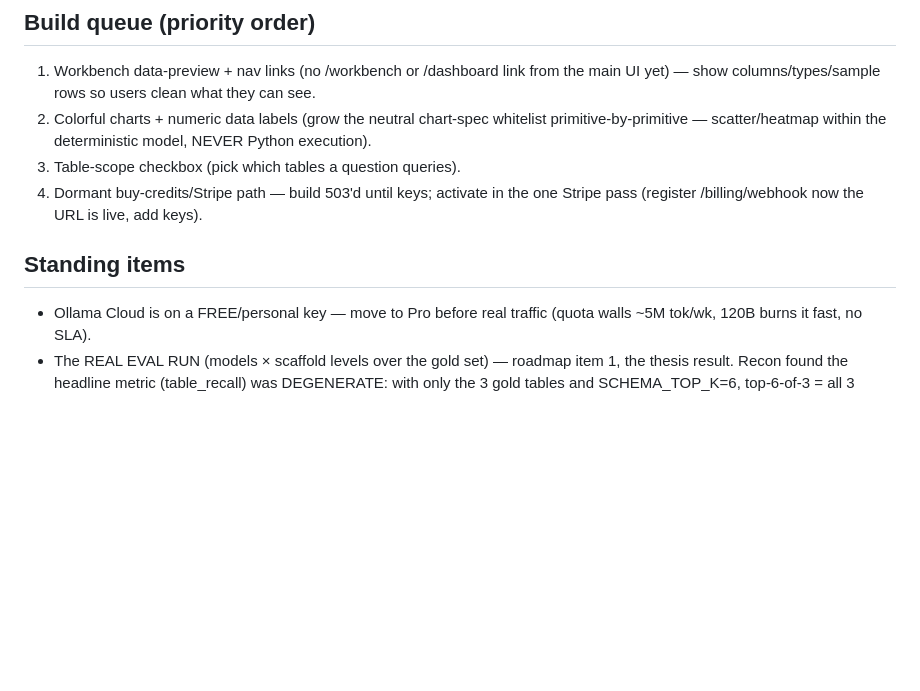
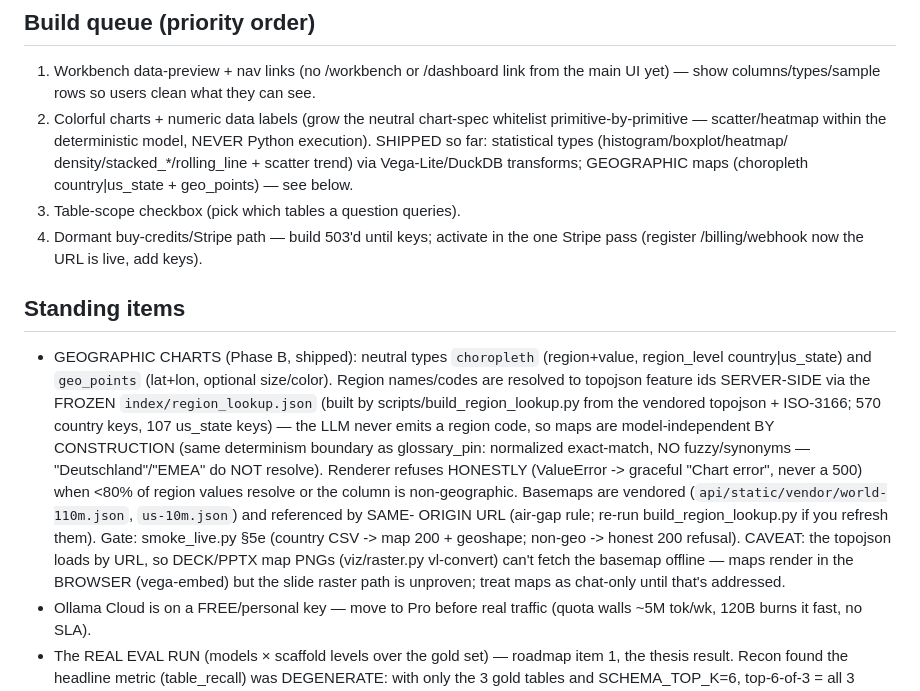
Before and after one commit to decntai1/analytiq, a Markdown page: CLAUDE.md, the part around the change. Rendered like a GitHub page; blank space fills up the shorter version.

Commit message:
docs(claude.md): record geographic charts (choropleth/geo_points) + deck caveat
Maps shipped as the next neutral-whitelist primitive class: deterministic region->
topojson-id resolution (frozen index/region_lookup.json), vendored basemaps by
same-origin URL, <80%-resolve honest refusal, smoke §5e gate. Notes the vl-convert
deck-raster caveat (topojson-by-URL won't fetch offline -> maps are chat-only for now).

Co-Authored-By: Claude Opus 4.8 (1M context) <noreply@anthropic.com>

```diff
--- a/CLAUDE.md
+++ b/CLAUDE.md
@@ -185,12 +185,29 @@ NOT promise dedicated infra in landing/pricing copy until provisioning is built.
    main UI yet) — show columns/types/sample rows so users clean what they can see.
 2. Colorful charts + numeric data labels (grow the neutral chart-spec whitelist
    primitive-by-primitive — scatter/heatmap within the deterministic model, NEVER
-   Python execution).
+   Python execution). SHIPPED so far: statistical types (histogram/boxplot/heatmap/
+   density/stacked_*/rolling_line + scatter trend) via Vega-Lite/DuckDB transforms;
+   GEOGRAPHIC maps (choropleth country|us_state + geo_points) — see below.
 3. Table-scope checkbox (pick which tables a question queries).
 4. Dormant buy-credits/Stripe path — build 503'd until keys; activate in the one
    Stripe pass (register /billing/webhook now the URL is live, add keys).
 
 ## Standing items
+- GEOGRAPHIC CHARTS (Phase B, shipped): neutral types `choropleth` (region+value,
+  region_level country|us_state) and `geo_points` (lat+lon, optional size/color).
+  Region names/codes are resolved to topojson feature ids SERVER-SIDE via the FROZEN
+  `index/region_lookup.json` (built by scripts/build_region_lookup.py from the vendored
+  topojson + ISO-3166; 570 country keys, 107 us_state keys) — the LLM never emits a
+  region code, so maps are model-independent BY CONSTRUCTION (same determinism boundary
+  as glossary_pin: normalized exact-match, NO fuzzy/synonyms — "Deutschland"/"EMEA" do
+  NOT resolve). Renderer refuses HONESTLY (ValueError -> graceful "Chart error", never a
+  500) when <80% of region values resolve or the column is non-geographic. Basemaps are
+  vendored (`api/static/vendor/world-110m.json`, `us-10m.json`) and referenced by SAME-
+  ORIGIN URL (air-gap rule; re-run build_region_lookup.py if you refresh them). Gate:
+  smoke_live.py §5e (country CSV -> map 200 + geoshape; non-geo -> honest 200 refusal).
+  CAVEAT: the topojson loads by URL, so DECK/PPTX map PNGs (viz/raster.py vl-convert)
+  can't fetch the basemap offline — maps render in the BROWSER (vega-embed) but the
+  slide raster path is unproven; treat maps as chat-only until that's addressed.
 - Ollama Cloud is on a FREE/personal key — move to Pro before real traffic (quota
   walls ~5M tok/wk, 120B burns it fast, no SLA).
 - The REAL EVAL RUN (models × scaffold levels over the gold set) — roadmap item 1,
```
